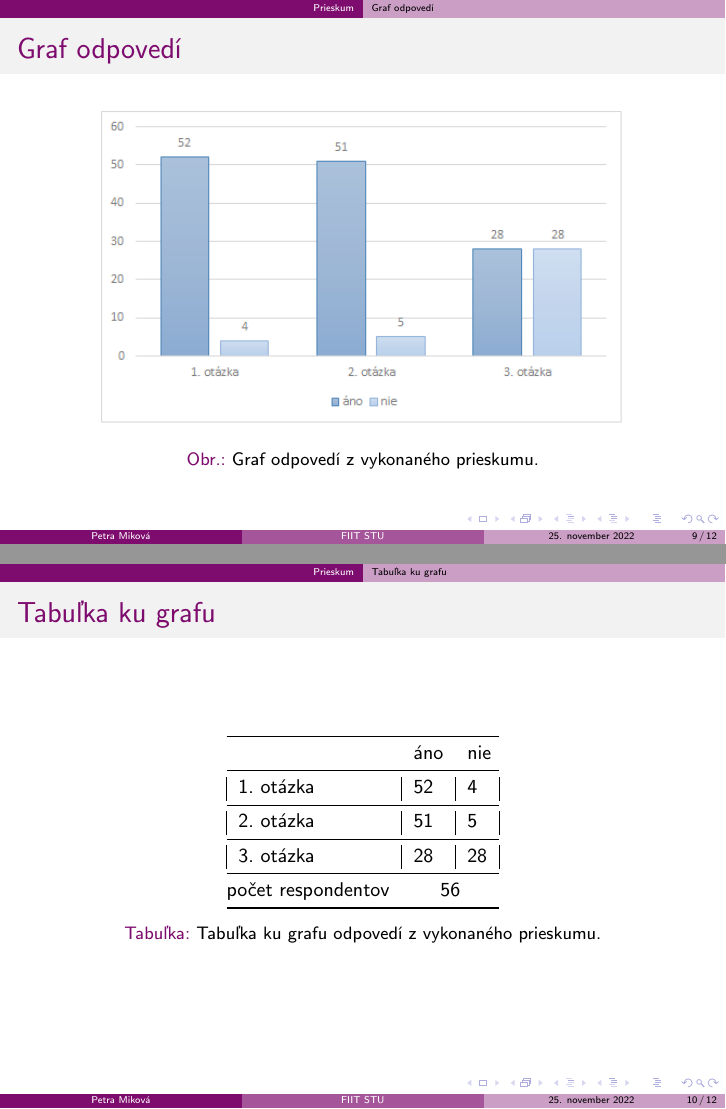
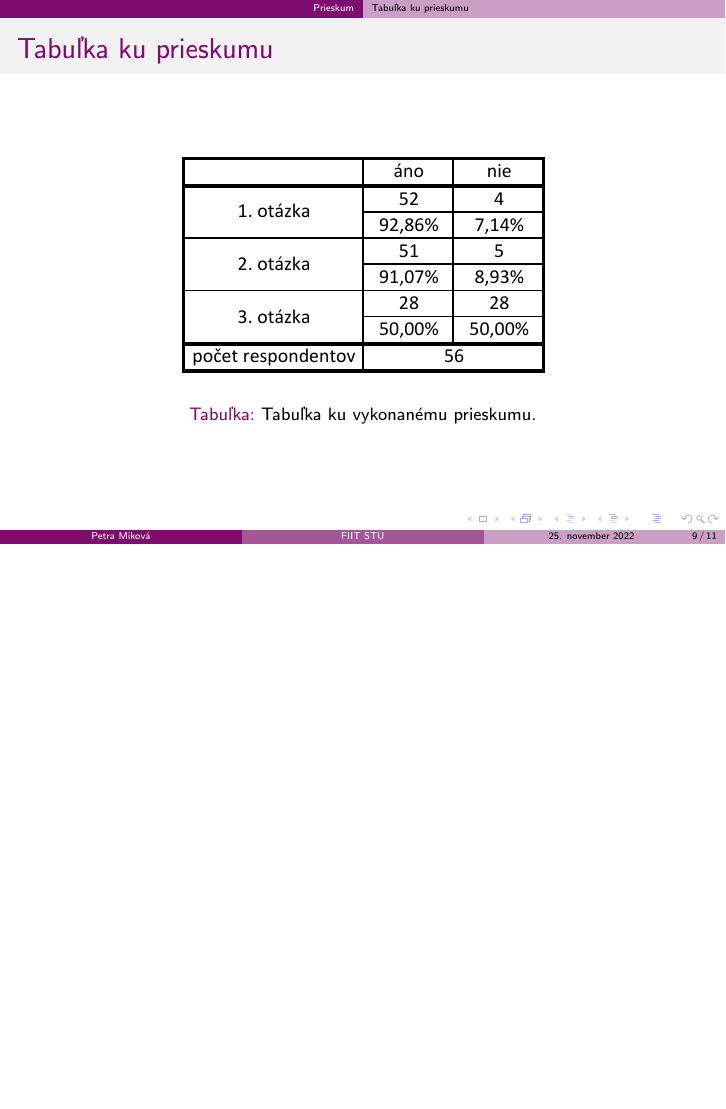
Before and after one commit to PetraMikova/clanok, LaTeX slides (prezentacia/prezentaciaMIP_Mikova.tex): pages 9 and 10 of 12 before the commit and page 9 of 11 after it, the two joined at a grey line, the shorter picture padded with empty space. Compiled offline with pdfLaTeX.

Commit message:
prezentacia - opravene gr. chyby

```diff
--- a/prezentacia/prezentaciaMIP_Mikova.tex
+++ b/prezentacia/prezentaciaMIP_Mikova.tex
@@ -194,30 +193,13 @@
 \end{itemize}
 \end{frame}
 
-\subsection{Graf odpovedí}\label{prieskum:graf}
-    \begin{frame}{Graf odpovedí}
-    \begin{figure}[tbh]
+
+\subsection{Tabuľka ku prieskumu}\label{prieskum:tabulka}
+    \begin{frame}{Tabuľka ku prieskumu}
+\begin{table}[hbtp]
 \centering
-\includegraphics[scale=0.9]{graf.png}
-\caption{Graf odpovedí z vykonaného prieskumu.}
-\label{graf}
-\end{figure}
-
-    \end{frame}
-
-\subsection{Tabuľka ku grafu}\label{prieskum:tabulka}
-    \begin{frame}{Tabuľka ku grafu}
-   \begin{table}[]
-\centering
-\begin{tabular}{@{}lll@{}}
-\toprule
-                                & áno                     & nie                     \\ \midrule
-\multicolumn{1}{|l|}{1. otázka} & \multicolumn{1}{l|}{52} & \multicolumn{1}{l|}{4}  \\ \midrule
-\multicolumn{1}{|l|}{2. otázka} & \multicolumn{1}{l|}{51} & \multicolumn{1}{l|}{5}  \\ \midrule
-\multicolumn{1}{|l|}{3. otázka} & \multicolumn{1}{l|}{28} & \multicolumn{1}{l|}{28} \\ \midrule
-počet respondentov              & \multicolumn{2}{c}{56}                            \\ \bottomrule
-\end{tabular}
-\caption{Tabuľka ku grafu odpovedí z vykonaného prieskumu.}
+\includegraphics[scale=0.9]{tabulkakprojektu.pdf}
+\caption{Tabuľka ku vykonanému prieskumu.}
 \end{table}
 
     \end{frame}
```
Also changed, not shown: prezentacia/graf.png (deleted), prezentacia/prezentaciaMIP_Mikova.pdf, prezentacia/tabulkakprojektu.pdf (added), prezentacia/prezentaciaMIP_Mikova.tex (7 more changed lines), 1 other file.
